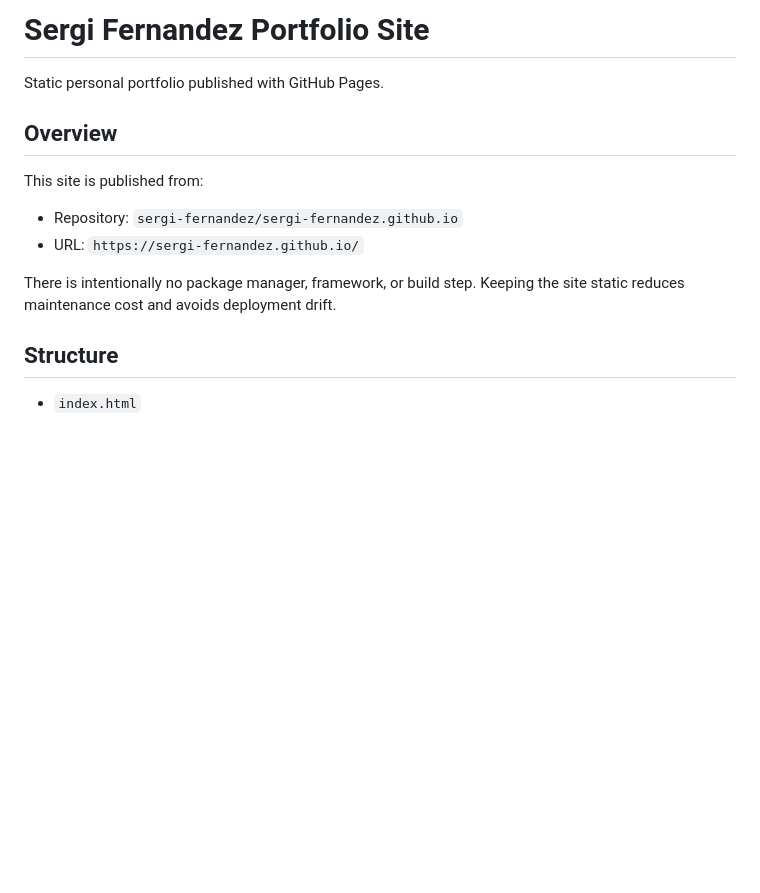
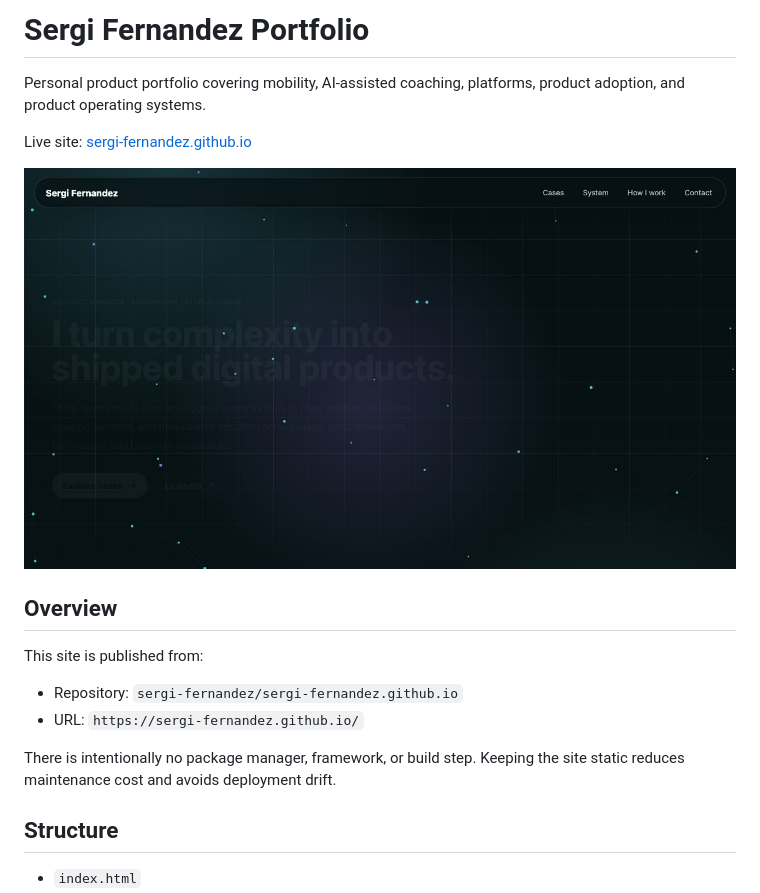
Before and after one commit to sergi-fernandez/sergi-fernandez.github.io, a Markdown page: README.md, the part around the change printed below. Rendered like a GitHub page; pictures changed too: assets/portfolio-homepage-preview.jpg (added); blank space fills up the shorter version.

Commit message:
Add portfolio README preview

```diff
--- a/README.md
+++ b/README.md
@@ -1,6 +1,10 @@
-# Sergi Fernandez Portfolio Site
+# Sergi Fernandez Portfolio
 
-Static personal portfolio published with GitHub Pages.
+Personal product portfolio covering mobility, AI-assisted coaching, platforms, product adoption, and product operating systems.
+
+Live site: [sergi-fernandez.github.io](https://sergi-fernandez.github.io/)
+
+![Portfolio homepage preview](assets/portfolio-homepage-preview.jpg)
 
 ## Overview
 
@@ -9,8 +13,7 @@ This site is published from:
 - Repository: `sergi-fernandez/sergi-fernandez.github.io`
 - URL: `https://sergi-fernandez.github.io/`
 
-There is intentionally no package manager, framework, or build step. Keeping the site static reduces maintenance cost and
-avoids deployment drift.
+There is intentionally no package manager, framework, or build step. Keeping the site static reduces maintenance cost and avoids deployment drift.
 
 ## Structure
 
```
Also changed, not shown: other parts of README.md (+1 -2 lines).
